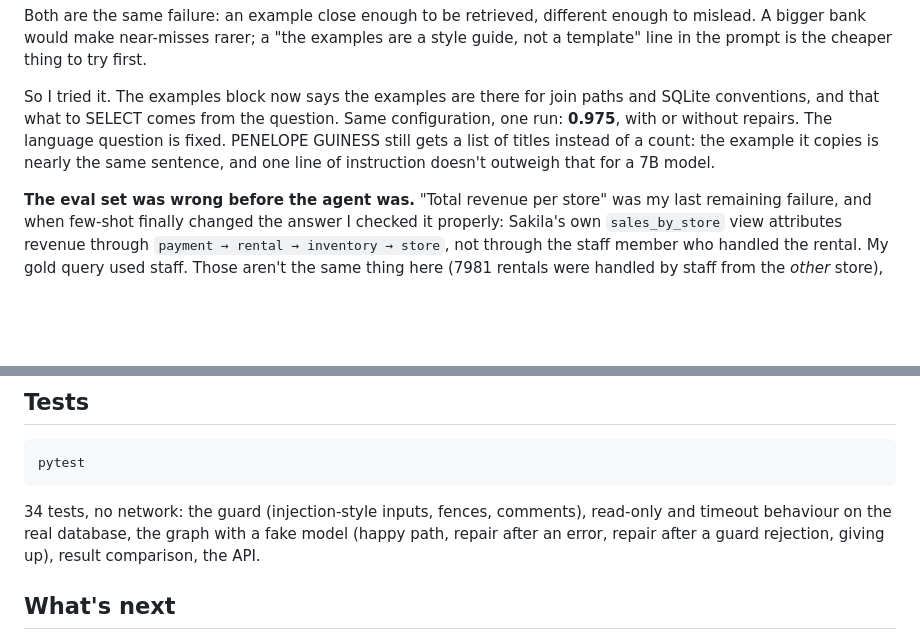
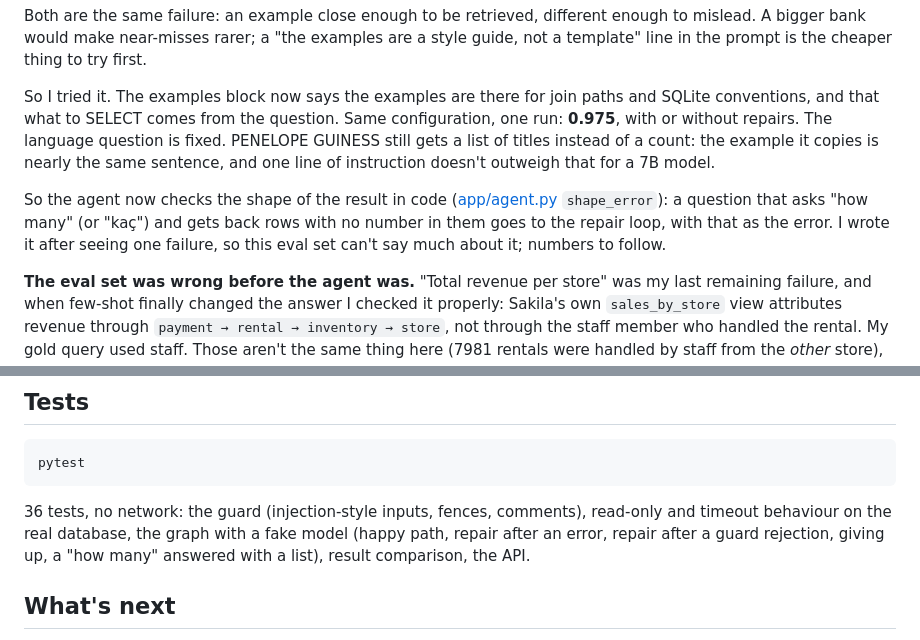
Before and after one commit to EgeGurtunca/sakila-sql-agent, a Markdown page: README.md, 2 parts joined by grey strips. GitHub-like rendering; blank space fills up the shorter version.

Commit message:
README: describe the "how many" shape check

````diff
--- a/README.md
+++ b/README.md
@@ -136,6 +136,10 @@ that what to SELECT comes from the question. Same configuration, one run: **0.97
 The language question is fixed. PENELOPE GUINESS still gets a list of titles instead of a count: the example
 it copies is nearly the same sentence, and one line of instruction doesn't outweigh that for a 7B model.
 
+So the agent now checks the shape of the result in code ([app/agent.py](app/agent.py) `shape_error`): a question
+that asks "how many" (or "kaç") and gets back rows with no number in them goes to the repair loop, with that
+as the error. I wrote it after seeing one failure, so this eval set can't say much about it; numbers to follow.
+
 **The eval set was wrong before the agent was.** "Total revenue per store" was my last remaining failure,
 and when few-shot finally changed the answer I checked it properly: Sakila's own `sales_by_store` view
 attributes revenue through `payment → rental → inventory → store`, not through the staff member who handled
@@ -177,9 +181,9 @@ than 50 correct rows. Eval sets test the tester first.
 pytest
 ```
 
-34 tests, no network: the guard (injection-style inputs, fences, comments), read-only and timeout behaviour
+36 tests, no network: the guard (injection-style inputs, fences, comments), read-only and timeout behaviour
 on the real database, the graph with a fake model (happy path, repair after an error, repair after a guard
-rejection, giving up), result comparison, the API.
+rejection, giving up, a "how many" answered with a list), result comparison, the API.
 
 ## What's next
 
````
